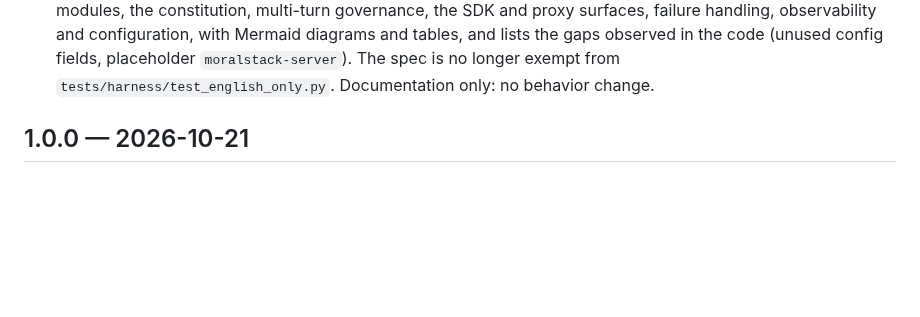
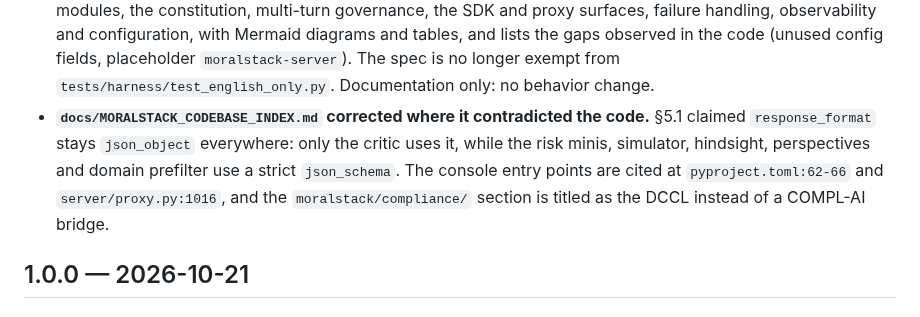
Before and after one commit to fdidonato/moralstack, a Markdown page: CHANGELOG.md, the part around the change. Drawn GitHub-style; blank space fills up the shorter version.

```diff
--- a/CHANGELOG.md
+++ b/CHANGELOG.md
@@ -87,6 +87,10 @@ and this project adheres to [Semantic Versioning](https://semver.org/spec/v2.0.0
   governance, the SDK and proxy surfaces, failure handling, observability and configuration, with Mermaid diagrams and
   tables, and lists the gaps observed in the code (unused config fields, placeholder `moralstack-server`). The spec is
   no longer exempt from `tests/harness/test_english_only.py`. Documentation only: no behavior change.
+- **`docs/MORALSTACK_CODEBASE_INDEX.md` corrected where it contradicted the code.** §5.1 claimed `response_format`
+  stays `json_object` everywhere: only the critic uses it, while the risk minis, simulator, hindsight, perspectives
+  and domain prefilter use a strict `json_schema`. The console entry points are cited at `pyproject.toml:62-66` and
+  `server/proxy.py:1016`, and the `moralstack/compliance/` section is titled as the DCCL instead of a COMPL-AI bridge.
 
 ## 1.0.0 — 2026-10-21
 
```
Also changed, not shown: docs/MORALSTACK_CODEBASE_INDEX.md (+12 -4 lines).
